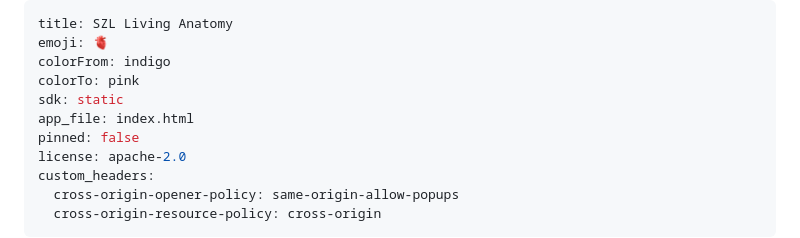
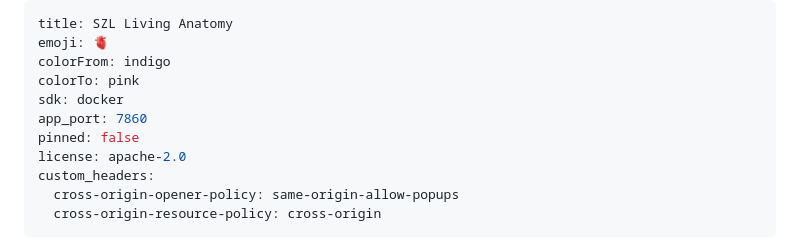
Before and after one commit to szl-holdings/anatomy, a Markdown page: README.md, the part around the change. GitHub-like rendering.

Commit message:
chore(space): declare sdk: docker in README front-matter
The static SDK migration wedged the HF runtime (404 on every path; static Spaces reject factory restart). The Space now serves via a thin Docker wrapper (Space-only Dockerfile, hf-sync-excluded); this makes the source-of-truth README match so hf-sync will not re-mirror sdk: static and re-break the Space.

Signed-off-by: Forge <forge@szlholdings.com>

```diff
--- a/README.md
+++ b/README.md
@@ -3,8 +3,8 @@ title: SZL Living Anatomy
 emoji: 🫀
 colorFrom: indigo
 colorTo: pink
-sdk: static
-app_file: index.html
+sdk: docker
+app_port: 7860
 pinned: false
 license: apache-2.0
 custom_headers:
```
